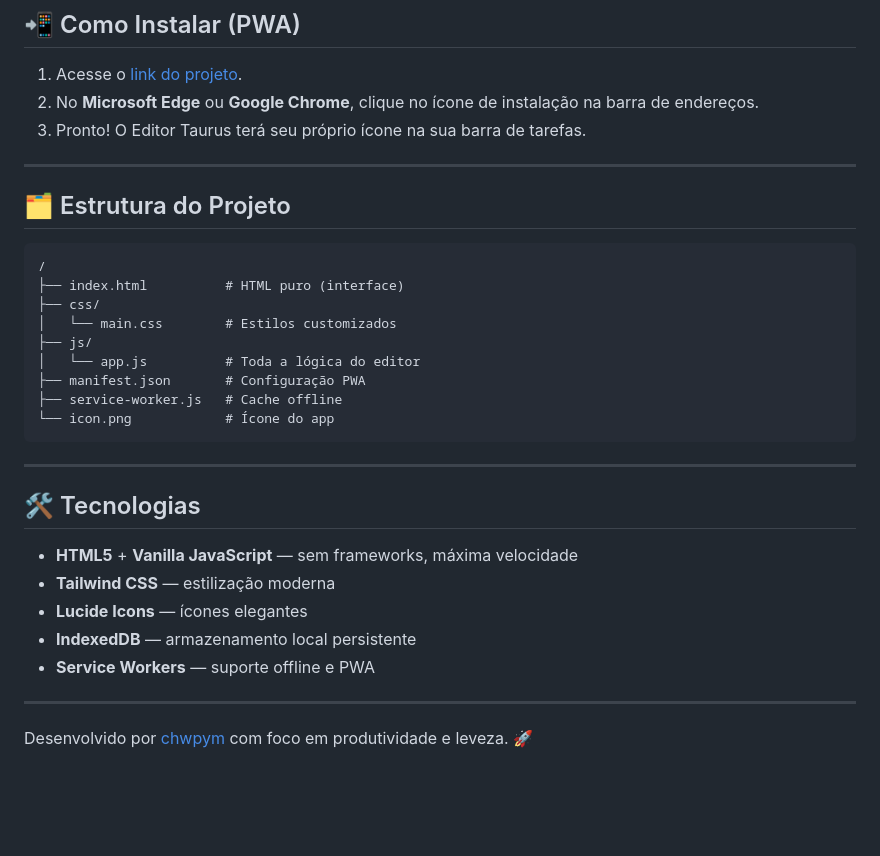
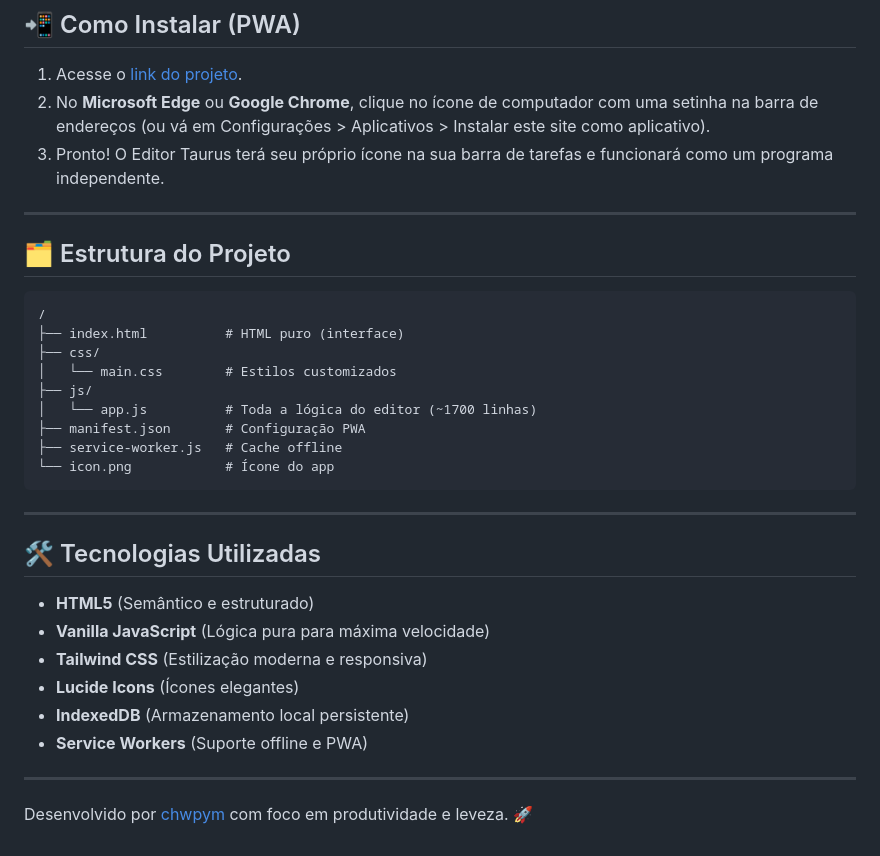
Before and after one commit to chwpym/editor-texto-tauru, a Markdown page: README.md, the part around one of its changes. GitHub-like rendering; blank space fills up the shorter version.

```diff
--- a/README.md
+++ b/README.md
@@ -67,8 +48,8 @@ O **Editor Taurus** é uma ferramenta de escrita leve, moderna e totalmente Web,
 ## 📲 Como Instalar (PWA)
 
 1. Acesse o [link do projeto](https://chwpym.github.io/editor-texto-tauru/).
-2. No **Microsoft Edge** ou **Google Chrome**, clique no ícone de instalação na barra de endereços.
-3. Pronto! O Editor Taurus terá seu próprio ícone na sua barra de tarefas.
+2. No **Microsoft Edge** ou **Google Chrome**, clique no ícone de computador com uma setinha na barra de endereços (ou vá em Configurações > Aplicativos > Instalar este site como aplicativo).
+3. Pronto! O Editor Taurus terá seu próprio ícone na sua barra de tarefas e funcionará como um programa independente.
 
 ---
 
@@ -80,7 +61,7 @@ O **Editor Taurus** é uma ferramenta de escrita leve, moderna e totalmente Web,
 ├── css/
 │   └── main.css        # Estilos customizados
 ├── js/
-│   └── app.js          # Toda a lógica do editor
+│   └── app.js          # Toda a lógica do editor (~1700 linhas)
 ├── manifest.json       # Configuração PWA
 ├── service-worker.js   # Cache offline
 └── icon.png            # Ícone do app
@@ -88,13 +69,14 @@ O **Editor Taurus** é uma ferramenta de escrita leve, moderna e totalmente Web,
 
 ---
 
-## 🛠️ Tecnologias
+## 🛠️ Tecnologias Utilizadas
 
-- **HTML5** + **Vanilla JavaScript** — sem frameworks, máxima velocidade
-- **Tailwind CSS** — estilização moderna
-- **Lucide Icons** — ícones elegantes
-- **IndexedDB** — armazenamento local persistente
-- **Service Workers** — suporte offline e PWA
+- **HTML5** (Semântico e estruturado)
+- **Vanilla JavaScript** (Lógica pura para máxima velocidade)
+- **Tailwind CSS** (Estilização moderna e responsiva)
+- **Lucide Icons** (Ícones elegantes)
+- **IndexedDB** (Armazenamento local persistente)
+- **Service Workers** (Suporte offline e PWA)
 
 ---
 
```
Also changed, not shown: other parts of README.md (+30 -49 lines).
